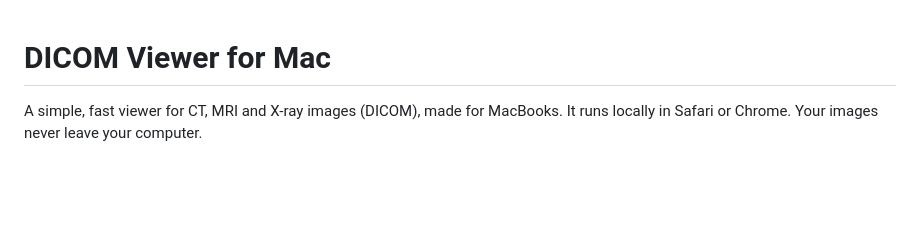
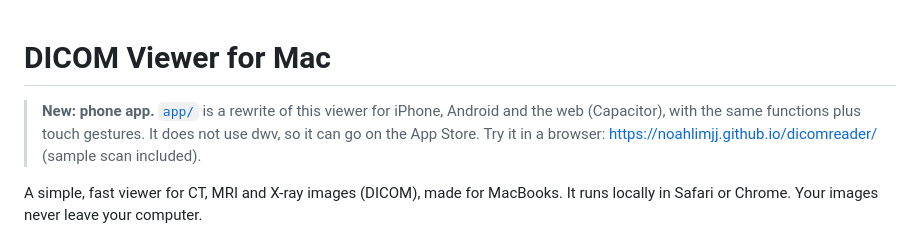
Before and after one commit to noahlimjj/dicomreader, a Markdown page: README.md, the part around the change. Drawn GitHub-style; blank space fills up the shorter version.

Commit message:
README: point to the phone app
Co-Authored-By: Claude Opus 5.5 <noreply@anthropic.com>

```diff
--- a/README.md
+++ b/README.md
@@ -1,4 +1,9 @@
 # DICOM Viewer for Mac
+
+> **New: phone app.** [`app/`](app/README.md) is a rewrite of this viewer for
+> iPhone, Android and the web (Capacitor), with the same functions plus touch
+> gestures. It does not use dwv, so it can go on the App Store. Try it in a
+> browser: <https://noahlimjj.github.io/dicomreader/> (sample scan included).
 
 A simple, fast viewer for CT, MRI and X-ray images (DICOM), made for MacBooks.
 It runs locally in Safari or Chrome. Your images never leave your computer.
```
